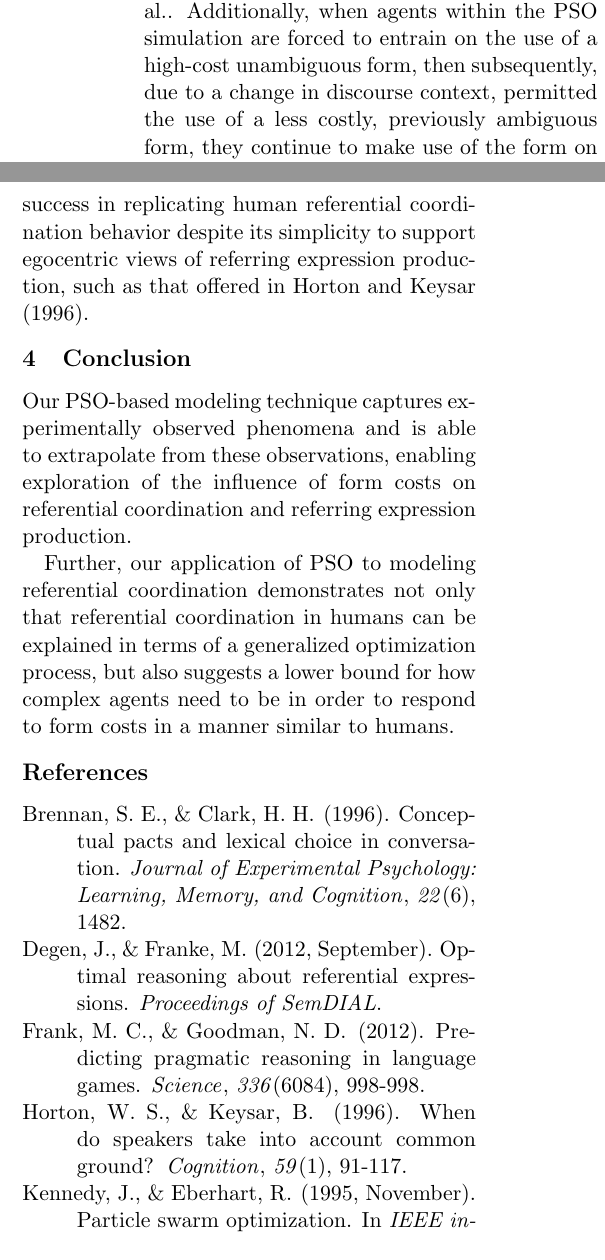
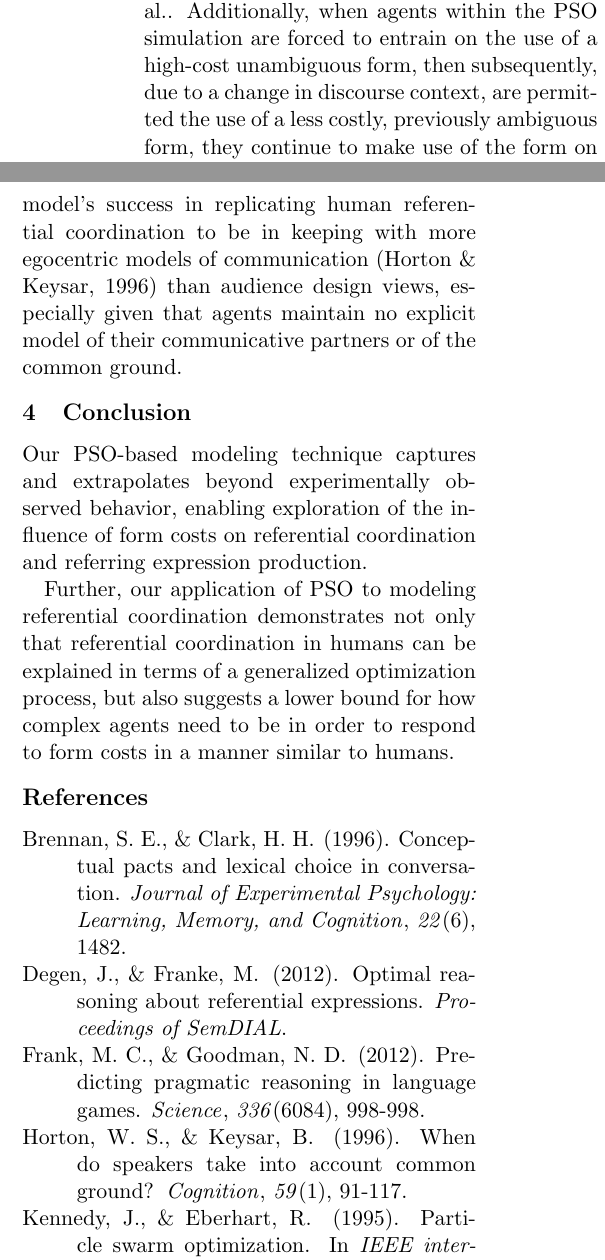
Before and after one commit to hchasestevens/undergraduate-dissertation, a LaTeX paper (poster/poster.tex, which reads poster/poster.bib): two parts of the columns of page 2 of 2, joined at a grey line, cut so that both start at the same text. Compiled offline with pdfLaTeX.

Commit message:
poster - final minor tweaks

```diff
--- a/poster/poster.bib
+++ b/poster/poster.bib
@@ -405,7 +403,6 @@
   booktitle={{IEEE} International Conference on Neural Networks, 1995. {P}roceedings.},
   title={Particle swarm optimization},
   year={1995},
-  month={November},
   volume={4},
   pages={1942-1948},
   doi={10.1109/ICNN.1995.488968}
@@ -602,7 +593,6 @@
   title={Optimal reasoning about referential expressions},
   author={Degen, Judith and Franke, Michael},
   journal={Proceedings of {SemDIAL}},
-  month={September},
   year={2012}
 }
 
--- a/poster/poster.tex
+++ b/poster/poster.tex
@@ -42,14 +42,14 @@ To adapt PSO to the \citeauthor{rohde2012} language game, we model agents' strat
 Whether two agents ultimately succeed in coordinating (and on which referring expressions) is, under this approach, a function of whether the agents' strategies after the final PSO iteration are consistent and compatible with each other. To best replicate the influences of form cost on coordination as observed in \citeauthor{rohde2012}, we optimize the parameters of the PSO algorithm, which specify the movement of particles, to the study.
 
 \section{Results and discussion}
-Our PSO-based model, parameterized using optimized values, is able to successfully capture the relative effects of varying form costs on referential coordination rate observed by \citeauthor{rohde2012}. Additionally, when agents within the PSO simulation are forced to entrain on the use of a high-cost unambiguous form, then subsequently, due to a change in discourse context, permitted the use of a less costly, previously ambiguous form, they continue to make use of the form on which they have entrained; in doing so, agents in our model capture the overinformativity behavior noted in \citeauthor{brennan1996}.
+Our PSO-based model, parameterized using optimized values, is able to successfully capture the relative effects of varying form costs on referential coordination rate observed by \citeauthor{rohde2012}. Additionally, when agents within the PSO simulation are forced to entrain on the use of a high-cost unambiguous form, then subsequently, due to a change in discourse context, are permitted the use of a less costly, previously ambiguous form, they continue to make use of the form on which they have entrained; in doing so, agents in our model capture the overinformativity behavior noted in \citeauthor{brennan1996}.
 
 In extrapolating beyond the conditions of the \citeauthor{rohde2012} study, our PSO model predicts the likelihood of coordination on the ambiguous form to increase in response to both higher successful communication reward and higher ambiguous form cost. The former prediction is in keeping with the conclusions of \citeauthor{rohde2012}; the latter follows given that higher ambiguous form costs, in exceeding the costs of competing unambiguous forms, reduce the number of referents for which using the ambiguous form is beneficial and, in this way, reduce the number of competing viable referential strategies.
 
-Agents within the PSO model do not maintain explicit representation of the common ground or of their communicative partners. Instead, agents consist only of a position within the search space of referential strategies and a velocity through that space. We interpret the model's success in replicating human referential coordination behavior despite its simplicity to support egocentric views of referring expression production, such as that offered in \citeauthor{horton1996} \citeyear{horton1996}.
+Agents within the PSO model do not maintain explicit representation of the common ground or of their communicative partners. Instead, agents consist only of a position within the search space of referential strategies and a velocity through that space. We interpret the model's success in replicating human referential coordination to be in keeping with more egocentric models of communication \cite{horton1996} than audience design views, especially given that agents maintain no explicit model of their communicative partners or of the common ground.
 
 \section{Conclusion}
-Our PSO-based modeling technique captures experimentally observed phenomena and is able to extrapolate from these observations, enabling exploration of the influence of form costs on referential coordination and referring expression production.
+Our PSO-based modeling technique captures and extrapolates beyond experimentally observed behavior, enabling exploration of the influence of form costs on referential coordination and referring expression production.
 
 Further, our application of PSO to modeling referential coordination demonstrates not only that referential coordination in humans can be explained in terms of a generalized optimization process, but also suggests a lower bound for how complex agents need to be in order to respond to form costs in a manner similar to humans.
 
```
Also changed, not shown: poster/poster.pdf, poster/poster.bib (8 more changed lines).
